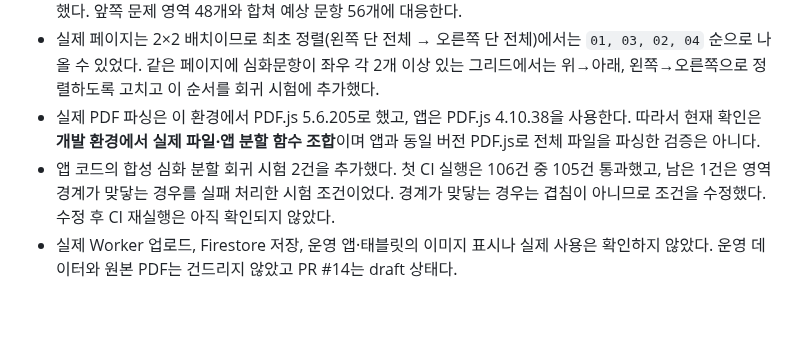
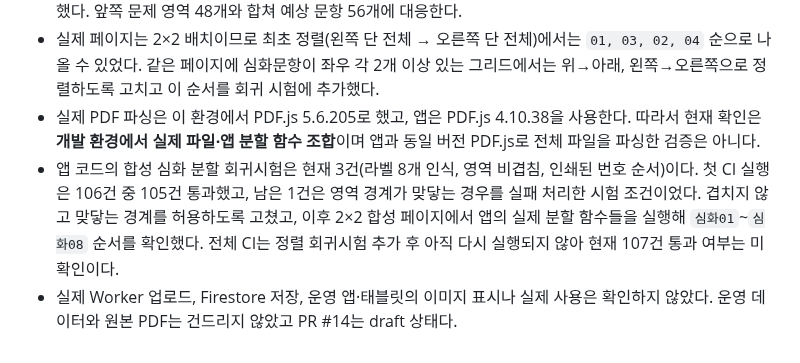
Before and after one commit to mathmaster0824/mnm-academy, a Markdown page: docs/PROBLEM_REPO_STATUS.md, the part around the change. Drawn GitHub-style; blank space fills up the shorter version.

Commit message:
Clarify current advanced PDF test status

```diff
--- a/docs/PROBLEM_REPO_STATUS.md
+++ b/docs/PROBLEM_REPO_STATUS.md
@@ -343,5 +343,5 @@
 - 수정한 앱 분할 함수를 실제 학생용 PDF에 실행해 21–22쪽의 심화 영역 8개가 두 단에서 인식되는 것을 확인했다. 앞쪽 문제 영역 48개와 합쳐 예상 문항 56개에 대응한다.
 - 실제 페이지는 2×2 배치이므로 최초 정렬(왼쪽 단 전체 → 오른쪽 단 전체)에서는 `01, 03, 02, 04` 순으로 나올 수 있었다. 같은 페이지에 심화문항이 좌우 각 2개 이상 있는 그리드에서는 위→아래, 왼쪽→오른쪽으로 정렬하도록 고치고 이 순서를 회귀 시험에 추가했다.
 - 실제 PDF 파싱은 이 환경에서 PDF.js 5.6.205로 했고, 앱은 PDF.js 4.10.38을 사용한다. 따라서 현재 확인은 **개발 환경에서 실제 파일·앱 분할 함수 조합**이며 앱과 동일 버전 PDF.js로 전체 파일을 파싱한 검증은 아니다.
-- 앱 코드의 합성 심화 분할 회귀 시험 2건을 추가했다. 첫 CI 실행은 106건 중 105건 통과했고, 남은 1건은 영역 경계가 맞닿는 경우를 실패 처리한 시험 조건이었다. 경계가 맞닿는 경우는 겹침이 아니므로 조건을 수정했다. 수정 후 CI 재실행은 아직 확인되지 않았다.
+- 앱 코드의 합성 심화 분할 회귀시험은 현재 3건(라벨 8개 인식, 영역 비겹침, 인쇄된 번호 순서)이다. 첫 CI 실행은 106건 중 105건 통과했고, 남은 1건은 영역 경계가 맞닿는 경우를 실패 처리한 시험 조건이었다. 겹치지 않고 맞닿는 경계를 허용하도록 고쳤고, 이후 2×2 합성 페이지에서 앱의 실제 분할 함수들을 실행해 `심화01`~`심화08` 순서를 확인했다. 전체 CI는 정렬 회귀시험 추가 후 아직 다시 실행되지 않아 현재 107건 통과 여부는 미확인이다.
 - 실제 Worker 업로드, Firestore 저장, 운영 앱·태블릿의 이미지 표시나 실제 사용은 확인하지 않았다. 운영 데이터와 원본 PDF는 건드리지 않았고 PR #14는 draft 상태다.
```
